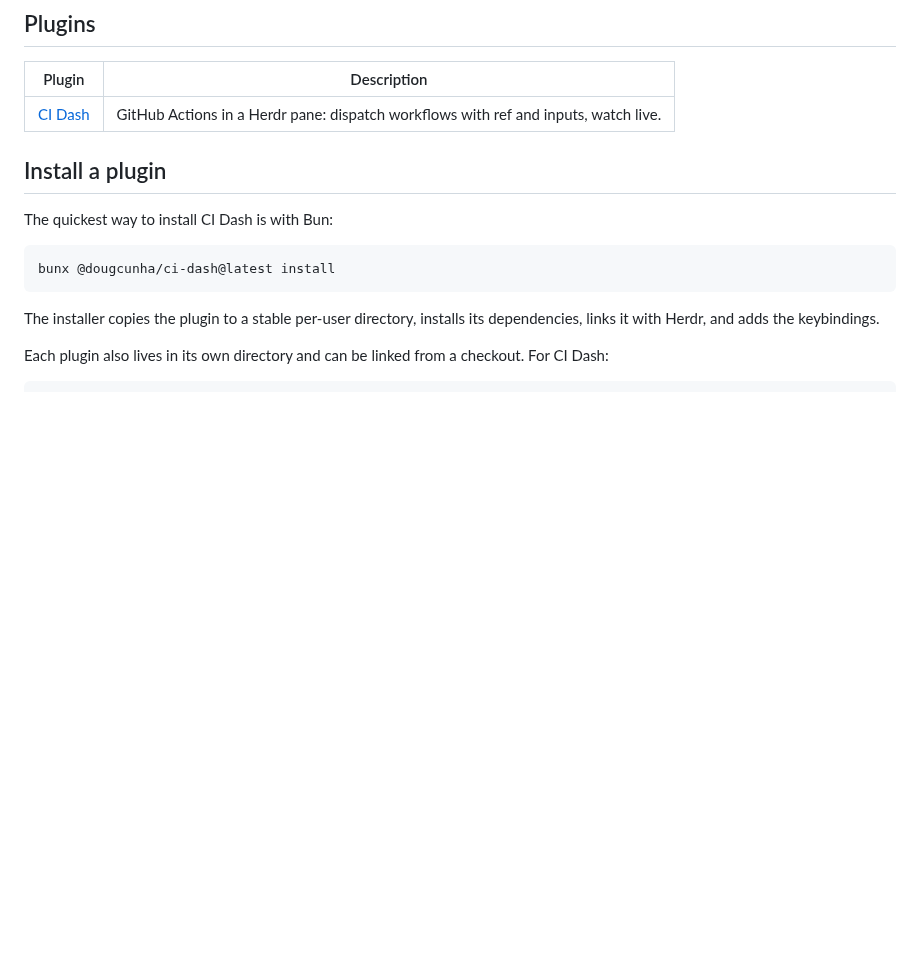
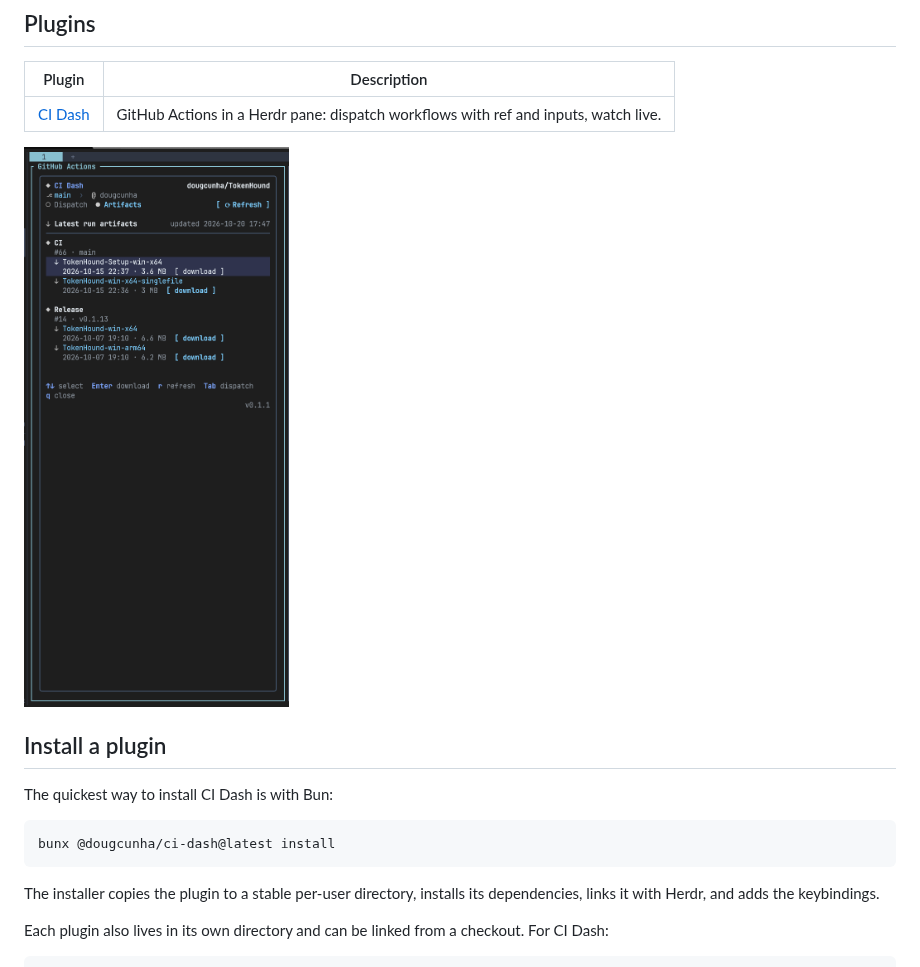
Before and after one commit to dougcunha/herdr-plugins, a Markdown page: README.md, the part around the change. Rendered like a GitHub page; pictures changed too: ci-dash/docs/artifacts-tab.png (added); blank space fills up the shorter version.

```diff
--- a/README.md
+++ b/README.md
@@ -15,6 +15,8 @@ Copy and paste this prompt to your LLM agent (Claude Code, AmpCode, Cursor, etc.
 | Plugin | Description |
 | ------ | ----------- |
 | [CI Dash](ci-dash/README.md) | GitHub Actions in a Herdr pane: dispatch workflows with ref and inputs, watch live. |
+
+![CI Dash artifacts tab in a Herdr pane](ci-dash/docs/artifacts-tab.png)
 
 ## Install a plugin
 
```
Also changed, not shown: ci-dash/README.md (+33 -23 lines), ci-dash/docs/dispatch-tab.png (added), 9 other files.
